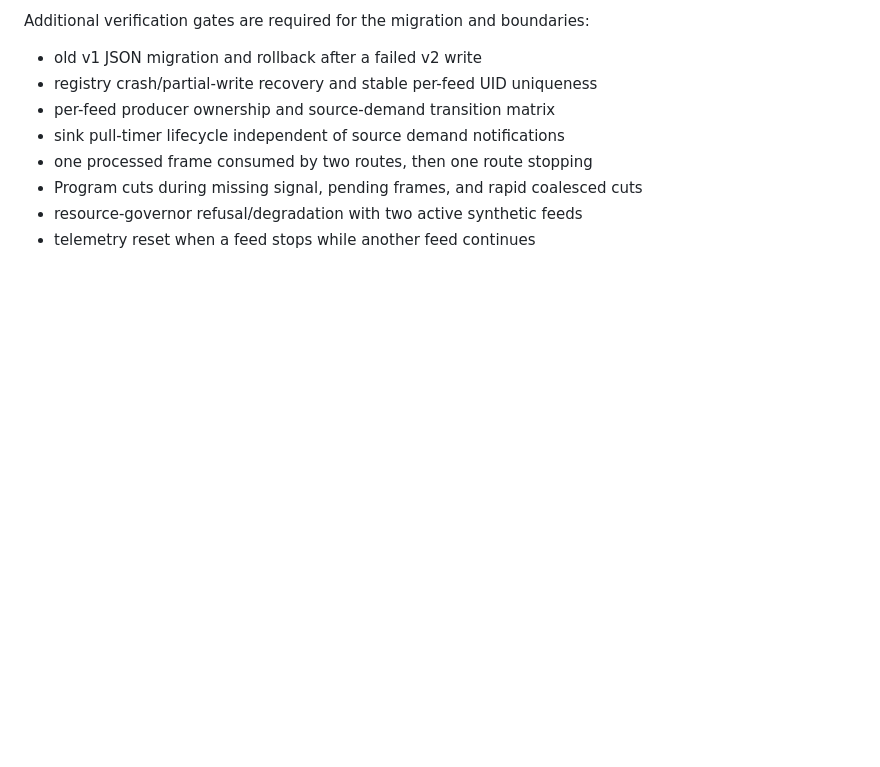
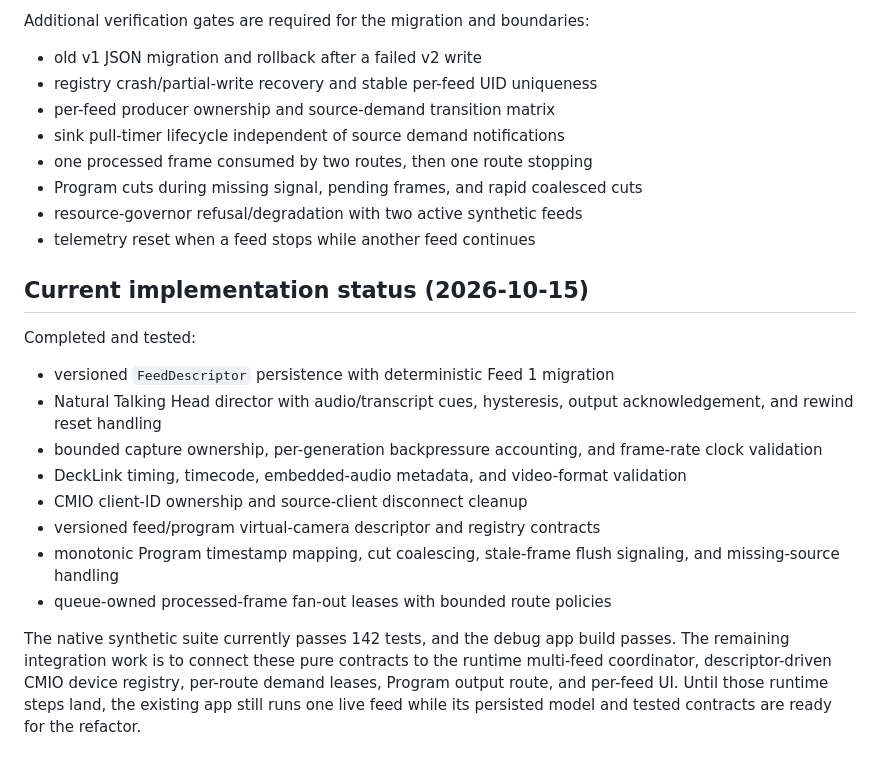
Before and after one commit to andrewfitz/blackmagic-lut-webcam, a Markdown page: docs/MULTI_CAMERA_PLAN.md, the part around the change. Rendered like a GitHub page; blank space fills up the shorter version.

Commit message:
docs: record multicam contract implementation status

```diff
--- a/docs/MULTI_CAMERA_PLAN.md
+++ b/docs/MULTI_CAMERA_PLAN.md
@@ -280,3 +280,18 @@ Additional verification gates are required for the migration and boundaries:
 - Program cuts during missing signal, pending frames, and rapid coalesced cuts
 - resource-governor refusal/degradation with two active synthetic feeds
 - telemetry reset when a feed stops while another feed continues
+
+## Current implementation status (2026-10-15)
+
+Completed and tested:
+
+- versioned `FeedDescriptor` persistence with deterministic Feed 1 migration
+- Natural Talking Head director with audio/transcript cues, hysteresis, output acknowledgement, and rewind reset handling
+- bounded capture ownership, per-generation backpressure accounting, and frame-rate clock validation
+- DeckLink timing, timecode, embedded-audio metadata, and video-format validation
+- CMIO client-ID ownership and source-client disconnect cleanup
+- versioned feed/program virtual-camera descriptor and registry contracts
+- monotonic Program timestamp mapping, cut coalescing, stale-frame flush signaling, and missing-source handling
+- queue-owned processed-frame fan-out leases with bounded route policies
+
+The native synthetic suite currently passes 142 tests, and the debug app build passes. The remaining integration work is to connect these pure contracts to the runtime multi-feed coordinator, descriptor-driven CMIO device registry, per-route demand leases, Program output route, and per-feed UI. Until those runtime steps land, the existing app still runs one live feed while its persisted model and tested contracts are ready for the refactor.
```
